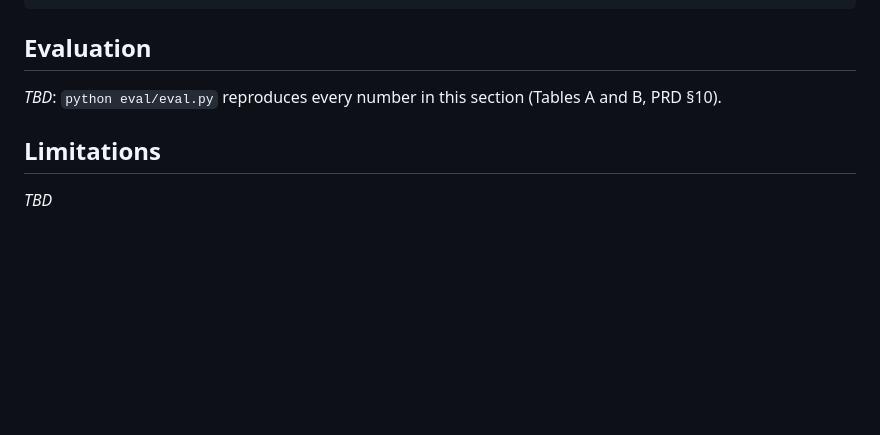
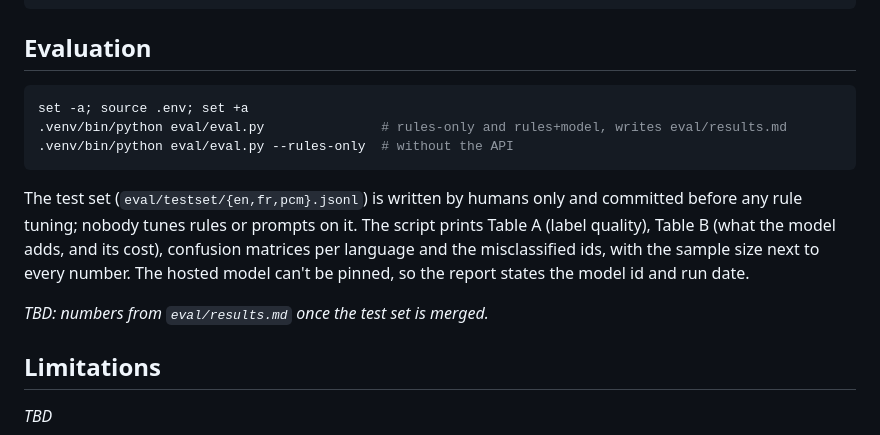
Before and after one commit to DCT-Berinyuy/scamsignal-cm, a Markdown page: README.md, the part around the change. Rendered like a GitHub page; blank space fills up the shorter version.

Commit message:
docs: how to run the evaluation
Co-authored-by: Copilot App <223556219+Copilot@users.noreply.github.com>

````diff
--- a/README.md
+++ b/README.md
@@ -56,7 +56,18 @@ and the submitted text is never echoed back.
 
 ## Evaluation
 
-_TBD_: `python eval/eval.py` reproduces every number in this section (Tables A and B, PRD §10).
+```bash
+set -a; source .env; set +a
+.venv/bin/python eval/eval.py               # rules-only and rules+model, writes eval/results.md
+.venv/bin/python eval/eval.py --rules-only  # without the API
+```
+
+The test set (`eval/testset/{en,fr,pcm}.jsonl`) is written by humans only and committed before any rule
+tuning; nobody tunes rules or prompts on it. The script prints Table A (label quality), Table B (what the
+model adds, and its cost), confusion matrices per language and the misclassified ids, with the sample size
+next to every number. The hosted model can't be pinned, so the report states the model id and run date.
+
+_TBD: numbers from `eval/results.md` once the test set is merged._
 
 ## Limitations
 
````
